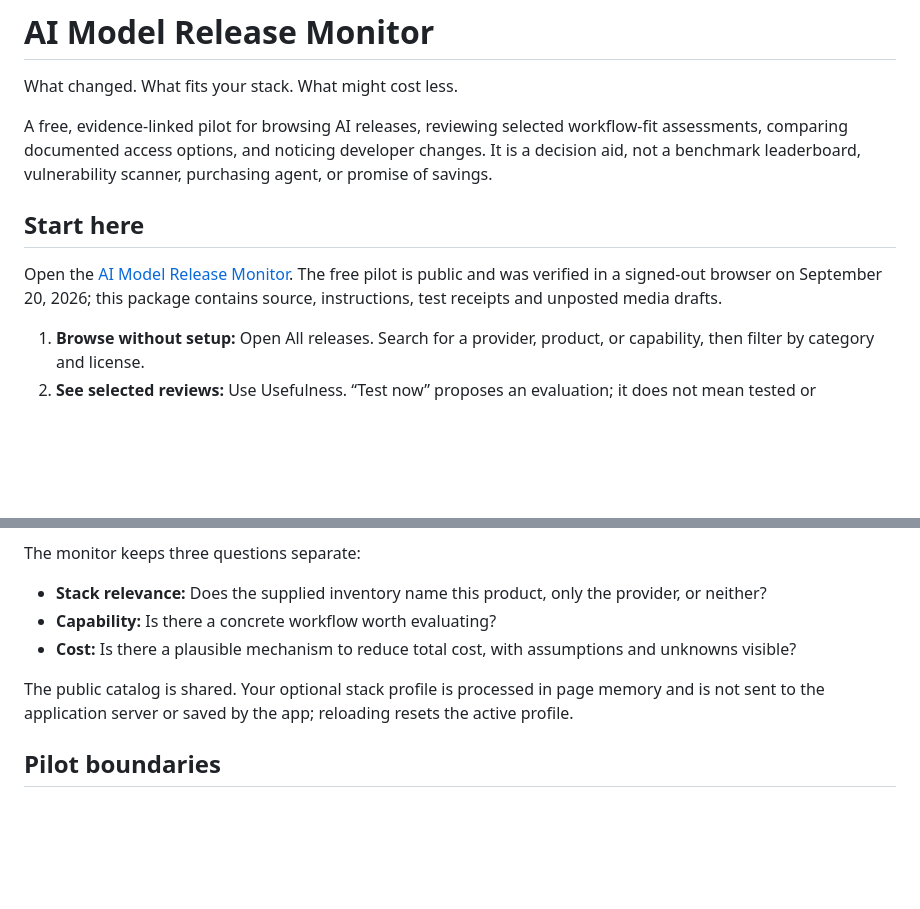
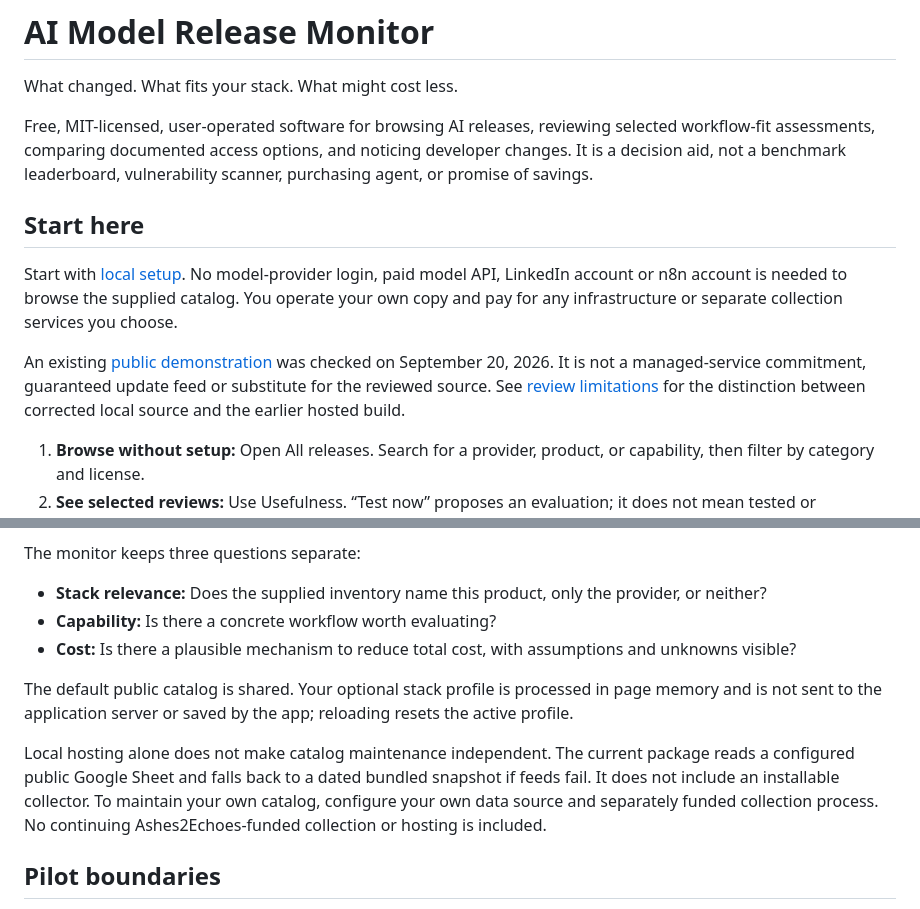
Before and after one commit to Barefootservants2/ai-model-release-monitor, a Markdown page: README.md, 2 parts joined by grey strips. Drawn GitHub-style; blank space fills up the shorter version.

Commit message:
Clarify free user-operated launch and cost ownership

```diff
--- a/README.md
+++ b/README.md
@@ -2,11 +2,13 @@
 
 What changed. What fits your stack. What might cost less.
 
-A free, evidence-linked pilot for browsing AI releases, reviewing selected workflow-fit assessments, comparing documented access options, and noticing developer changes. It is a decision aid, not a benchmark leaderboard, vulnerability scanner, purchasing agent, or promise of savings.
+Free, MIT-licensed, user-operated software for browsing AI releases, reviewing selected workflow-fit assessments, comparing documented access options, and noticing developer changes. It is a decision aid, not a benchmark leaderboard, vulnerability scanner, purchasing agent, or promise of savings.
 
 ## Start here
 
-Open the [AI Model Release Monitor](https://ai-release-notes.pplx.app). The free pilot is public and was verified in a signed-out browser on September 20, 2026; this package contains source, instructions, test receipts and unposted media drafts.
+Start with [local setup](docs/SETUP_AND_DEPLOYMENT.md#run-locally). No model-provider login, paid model API, LinkedIn account or n8n account is needed to browse the supplied catalog. You operate your own copy and pay for any infrastructure or separate collection services you choose.
+
+An existing [public demonstration](https://ai-release-notes.pplx.app) was checked on September 20, 2026. It is not a managed-service commitment, guaranteed update feed or substitute for the reviewed source. See [review limitations](docs/REVIEW_SUMMARY.md) for the distinction between corrected local source and the earlier hosted build.
 
 1. **Browse without setup:** Open All releases. Search for a provider, product, or capability, then filter by category and license.
 2. **See selected reviews:** Use Usefulness. “Test now” proposes an evaluation; it does not mean tested or production-approved.
@@ -27,7 +29,9 @@ The monitor keeps three questions separate:
 - **Capability:** Is there a concrete workflow worth evaluating?
 - **Cost:** Is there a plausible mechanism to reduce total cost, with assumptions and unknowns visible?
 
-The public catalog is shared. Your optional stack profile is processed in page memory and is not sent to the application server or saved by the app; reloading resets the active profile.
+The default public catalog is shared. Your optional stack profile is processed in page memory and is not sent to the application server or saved by the app; reloading resets the active profile.
+
+Local hosting alone does not make catalog maintenance independent. The current package reads a configured public Google Sheet and falls back to a dated bundled snapshot if feeds fail. It does not include an installable collector. To maintain your own catalog, configure your own data source and separately funded collection process. No continuing Ashes2Echoes-funded collection or hosting is included.
 
 ## Pilot boundaries
 
```
Also changed, not shown: docs/SETUP_AND_DEPLOYMENT.md (+25 -3 lines).
